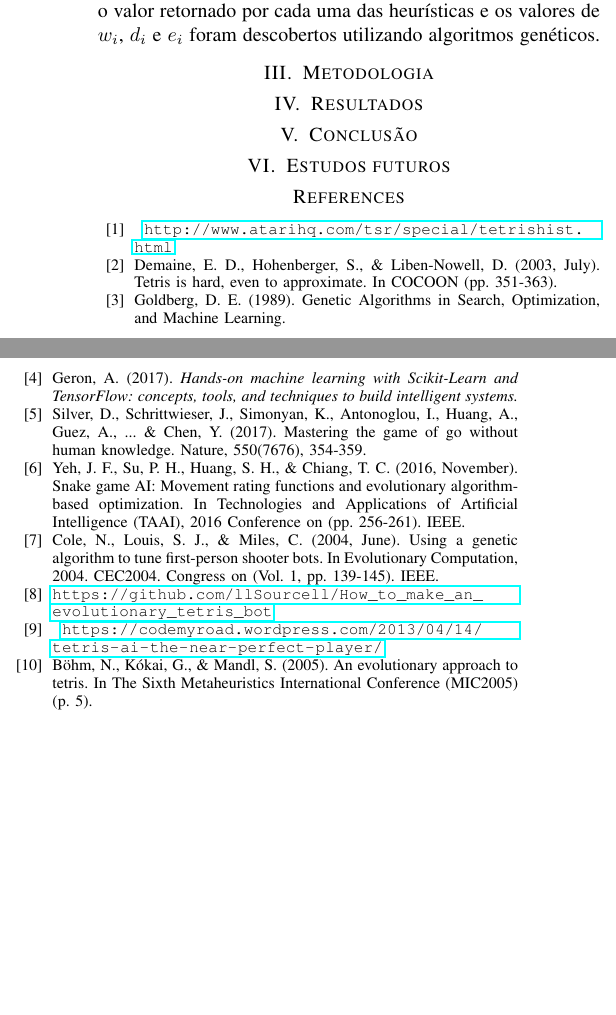
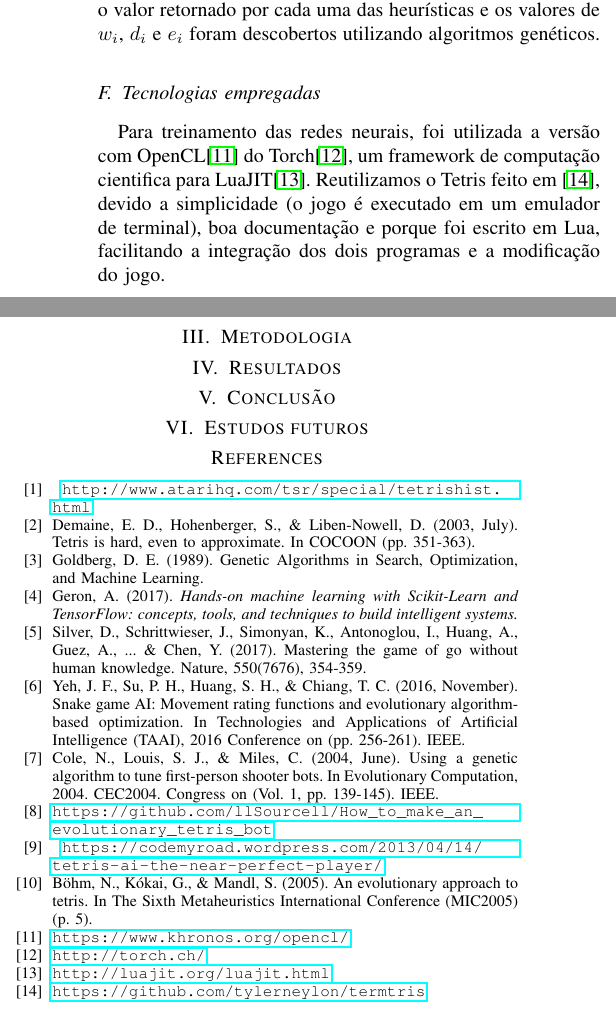
Before and after one commit to andrealmeid/AutoTetris, a LaTeX paper (relatorio/relatorio.tex): two parts of the columns of page 2 of 2, joined at a grey line, cut so that both start at the same text, the shorter picture padded with empty space. Compiled offline with pdfLaTeX; a missing font is replaced by an installed copy or a similar font; a LaTeX package or settings file that is missing is left out.

Commit message:
Add II.F

```diff
--- a/relatorio/relatorio.tex
+++ b/relatorio/relatorio.tex
@@ -97,6 +97,9 @@ No trabalho \cite{b9}, o autor utiliza uma função com as heurísticas: altura
 
 No artigo \cite{b10}, as autoras utilizam uma metodologia semelhante à vista em \cite{b9}, só que com as seguintes heurísticas: maior pilha, buracos, buracos conectados, linhas removidas, diferença de altitude, profundidade máxima, soma dos vales, altura do último tetraminó, número de células ocupadas, número de células ocupadas por coluna, soma de transições ocupadas/desocupadas horizontalmente e verticalmente. A função de custo é dado por $\sum_{i=1}^n  w_{i}|r_{i}(b)-d_{i} | ^{e_{i}}$, onde $r_{i}(b)$ é o valor retornado por cada uma das heurísticas e os valores de $w_i$, $d_i$ e $e_i$ foram descobertos utilizando algoritmos genéticos.
 
+\subsection{Tecnologias empregadas}
+Para treinamento das redes neurais, foi utilizada a versão com OpenCL\cite{b11} do Torch\cite{b12}, um framework de computação cientifica para LuaJIT\cite{b13}. Reutilizamos o Tetris feito em \cite{b14}, devido a simplicidade (o jogo é executado em um emulador de terminal), boa documentação e porque foi escrito em Lua, facilitando a integração dos dois programas e a modificação do jogo.
+
 
 \section{Metodologia}
 
@@ -128,6 +131,14 @@ No artigo \cite{b10}, as autoras utilizam uma metodologia semelhante à vista em
 
 \bibitem{b10} Böhm, N., Kókai, G., \& Mandl, S. (2005). An evolutionary approach to tetris. In The Sixth Metaheuristics International Conference (MIC2005) (p. 5).
 
+\bibitem{b11} \texttt{\url{https://www.khronos.org/opencl/}}
+
+\bibitem{b12} \texttt{\url{http://torch.ch/}}
+
+\bibitem{b13} \texttt{\url{http://luajit.org/luajit.html}}
+
+\bibitem{b14} \texttt{\url{https://github.com/tylerneylon/termtris}}
+
 \end{thebibliography}
 
 \end{document}
```
Also changed, not shown: relatorio/relatorio.pdf.
